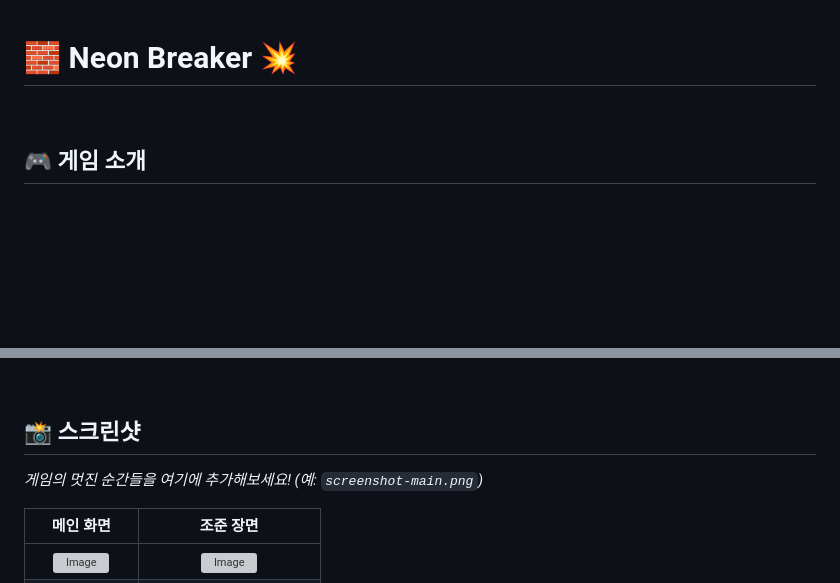
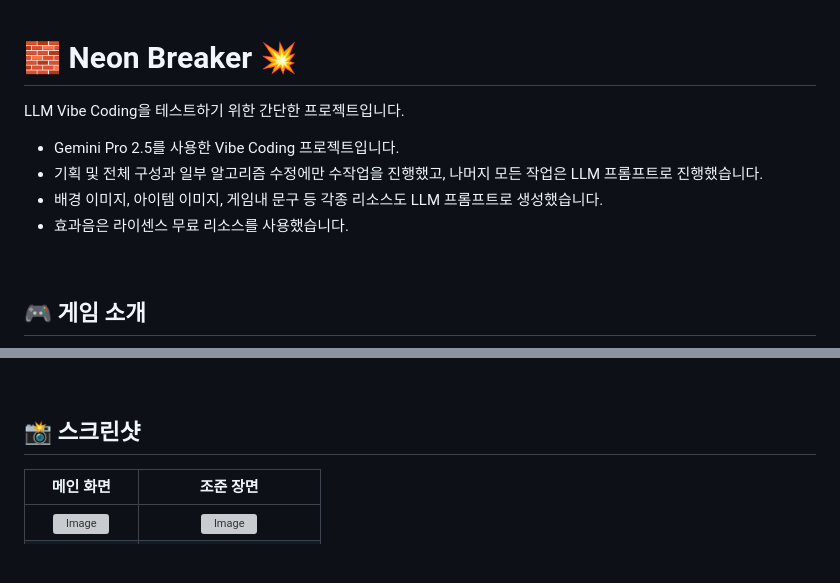
Before and after one commit to pinnpublic/blockgame, a Markdown page: README.md, 2 parts joined by grey strips. Rendered like a GitHub page; blank space fills up the shorter version; grey boxes are pictures that could not be loaded.

```diff
--- a/README.md
+++ b/README.md
@@ -1,4 +1,11 @@
 # 🧱 Neon Breaker 💥
+
+LLM Vibe Coding을 테스트하기 위한 간단한 프로젝트입니다.
+
+- Gemini Pro 2.5를 사용한 Vibe Coding 프로젝트입니다.
+- 기획 및 전체 구성과 일부 알고리즘 수정에만 수작업을 진행했고, 나머지 모든 작업은 LLM 프롬프트로 진행했습니다.
+- 배경 이미지, 아이템 이미지, 게임내 문구 등 각종 리소스도 LLM 프롬프트로 생성했습니다.
+- 효과음은 라이센스 무료 리소스를 사용했습니다.
 
 <br>
 
@@ -18,8 +25,6 @@ https://blockgame-five.vercel.app/
 <br>
 
 ## 📸 스크린샷
-
-*게임의 멋진 순간들을 여기에 추가해보세요! (예: `screenshot-main.png`)*
 
 |                                                               메인 화면                                                                |                                        조준 장면                                         |
 |:----------------------------------------------------------------------------------------------------------------------------------:|:------------------------------------------------------------------------------------:|
```
